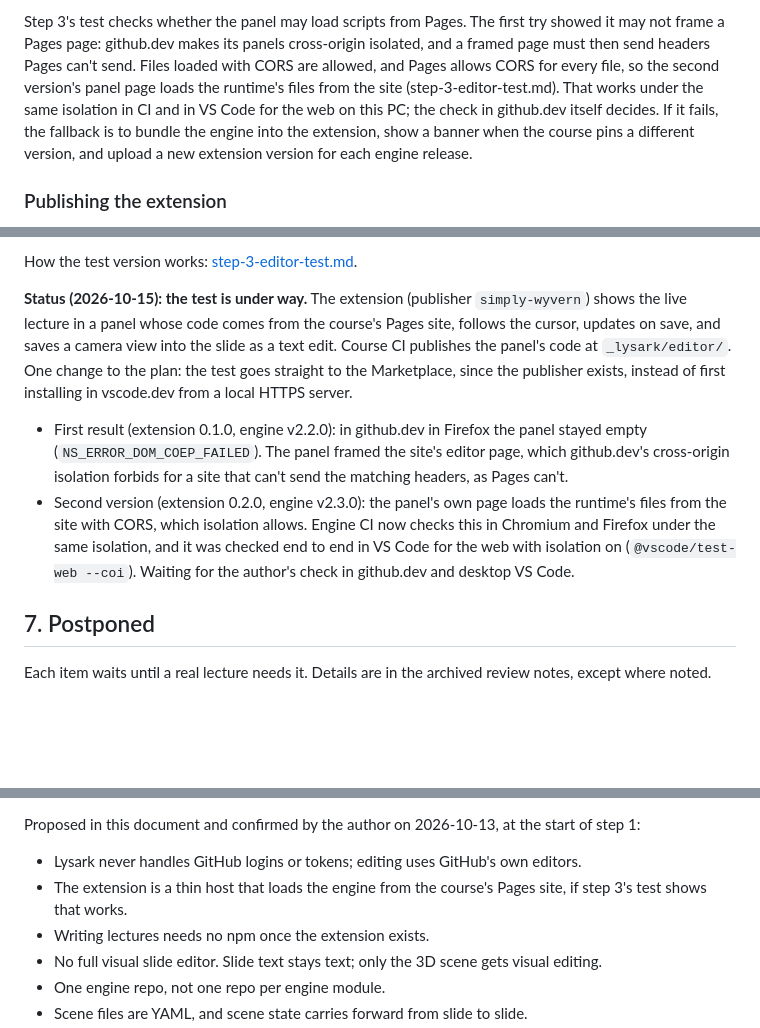
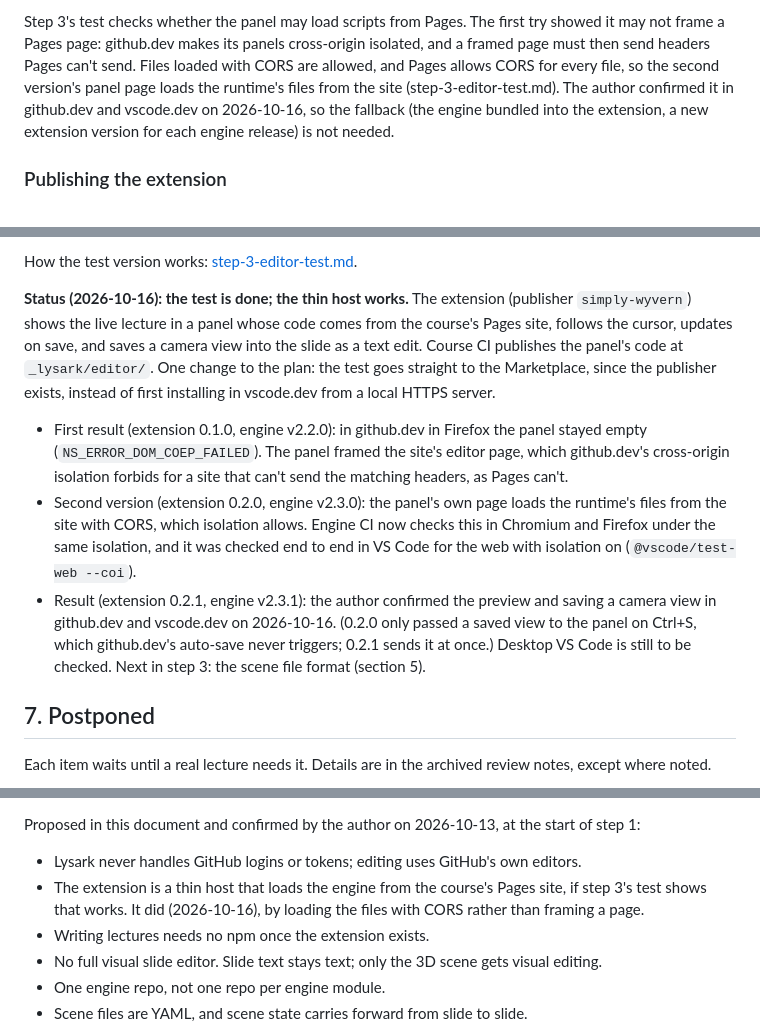
Before and after one commit to adamleon/lysark, a Markdown page: docs/lysark-v2.md, 3 parts joined by grey strips. Rendered like a GitHub page; blank space fills up the shorter version.

Commit message:
Step 3's test is done: the thin host works in github.dev and vscode.dev
Co-Authored-By: Claude Opus 5.5 <noreply@anthropic.com>

```diff
--- a/docs/lysark-v2.md
+++ b/docs/lysark-v2.md
@@ -235,10 +235,9 @@ Step 3's test checks whether the panel may load scripts from Pages. The first tr
 not frame a Pages page: github.dev makes its panels cross-origin isolated, and a framed page must
 then send headers Pages can't send. Files loaded with CORS are allowed, and Pages allows CORS for
 every file, so the second version's panel page loads the runtime's files from the site
-(step-3-editor-test.md). That works under the same isolation in CI and in VS Code for the web on
-this PC; the check in github.dev itself decides. If it fails, the fallback is to bundle the engine
-into the extension, show a banner when the course pins a different version, and upload a new
-extension version for each engine release.
+(step-3-editor-test.md). The author confirmed it in github.dev and vscode.dev on 2026-10-16, so
+the fallback (the engine bundled into the extension, a new extension version for each engine
+release) is not needed.
 
 ### Publishing the extension
 
@@ -440,7 +439,7 @@ file passed the offline check, and all three rendered.
 
 How the test version works: [step-3-editor-test.md](step-3-editor-test.md).
 
-**Status (2026-10-15): the test is under way.** The extension (publisher `simply-wyvern`) shows
+**Status (2026-10-16): the test is done; the thin host works.** The extension (publisher `simply-wyvern`) shows
 the live lecture in a panel whose code comes from the course's Pages site, follows the cursor,
 updates on save, and saves a camera view into the slide as a text edit. Course CI publishes the
 panel's code at `_lysark/editor/`. One change to the plan: the test goes straight to the
@@ -453,8 +452,11 @@ HTTPS server.
 - Second version (extension 0.2.0, engine v2.3.0): the panel's own page loads the runtime's files
   from the site with CORS, which isolation allows. Engine CI now checks this in Chromium and
   Firefox under the same isolation, and it was checked end to end in VS Code for the web with
-  isolation on (`@vscode/test-web --coi`). Waiting for the author's check in github.dev and
-  desktop VS Code.
+  isolation on (`@vscode/test-web --coi`).
+- Result (extension 0.2.1, engine v2.3.1): the author confirmed the preview and saving a camera
+  view in github.dev and vscode.dev on 2026-10-16. (0.2.0 only passed a saved view to the panel
+  on Ctrl+S, which github.dev's auto-save never triggers; 0.2.1 sends it at once.) Desktop VS
+  Code is still to be checked. Next in step 3: the scene file format (section 5).
 
 ## 7. Postponed
 
@@ -502,7 +504,8 @@ Proposed in this document and confirmed by the author on 2026-10-13, at the star
 
 - Lysark never handles GitHub logins or tokens; editing uses GitHub's own editors.
 - The extension is a thin host that loads the engine from the course's Pages site, if step 3's
-  test shows that works.
+  test shows that works. It did (2026-10-16), by loading the files with CORS rather than framing
+  a page.
 - Writing lectures needs no npm once the extension exists.
 - No full visual slide editor. Slide text stays text; only the 3D scene gets visual editing.
 - One engine repo, not one repo per engine module.
```
Also changed, not shown: docs/handover.md (+4 -3 lines), docs/step-3-editor-test.md (+6 -5 lines).
